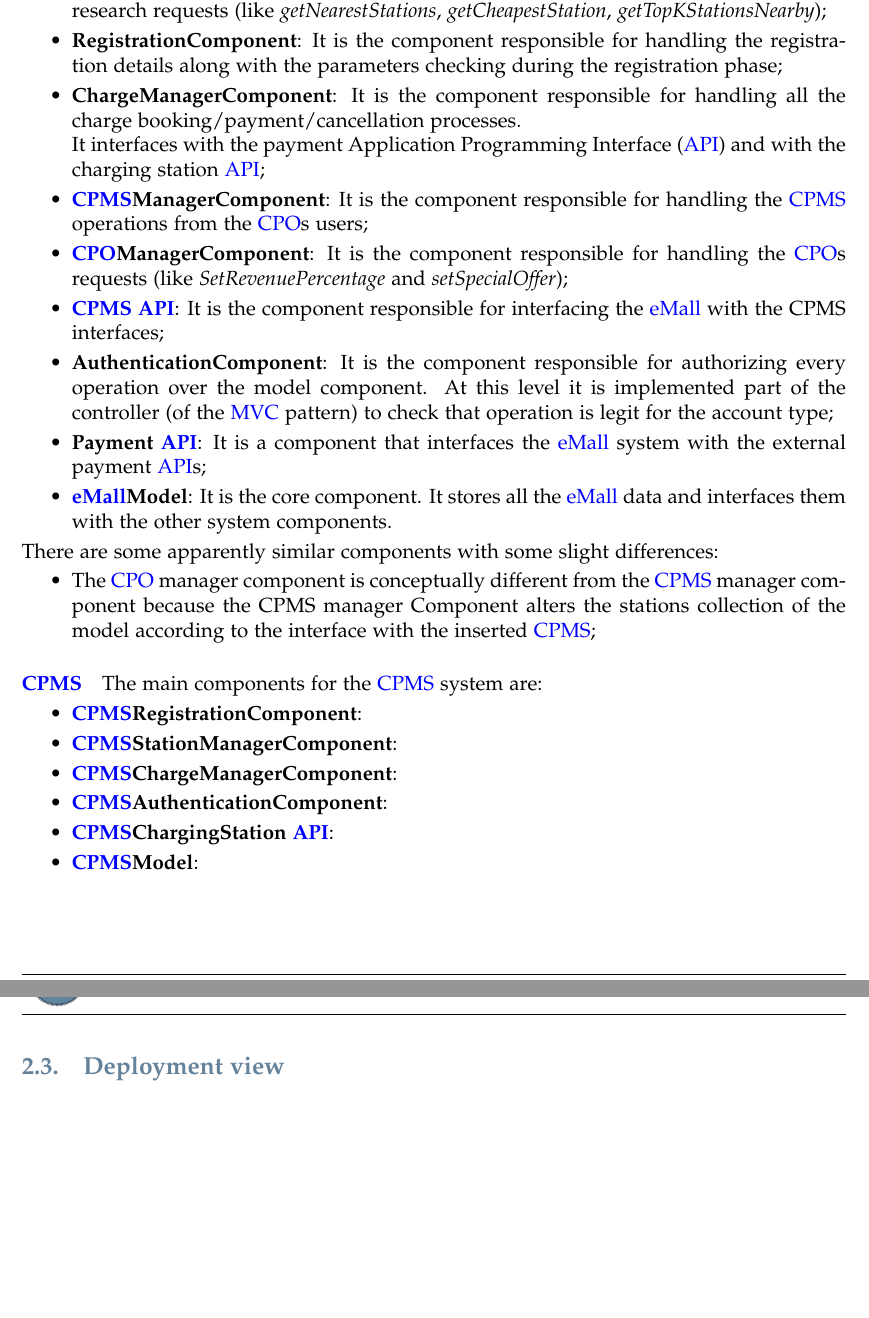
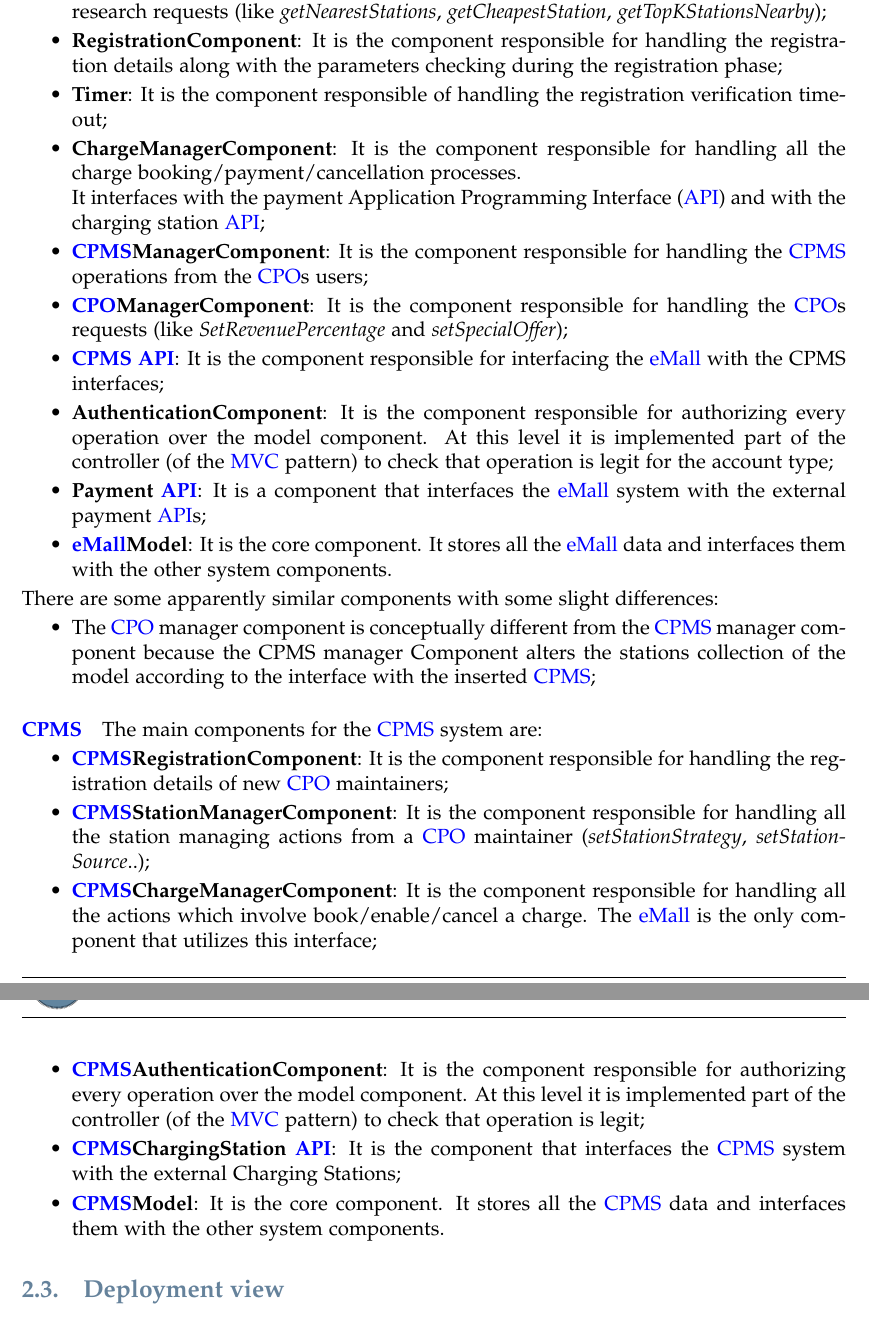
Before and after one commit to federico-mandelli/CoriglianoMandelliPignataro, a LaTeX thesis (DD/main.tex, which reads DD/ArchitecturalDesign.tex): two parts of pages 9 and 10 of 18, joined at a grey line, cut so that both start at the same text, the shorter picture padded with empty space. Compiled offline with pdfLaTeX.

```diff
--- a/DD/ArchitecturalDesign.tex
+++ b/DD/ArchitecturalDesign.tex
@@ -81,6 +81,7 @@
 \begin{itemize}
     \item \textbf{StationsComponent}: It is the component responsible for handling all the stations research requests (like \textit{getNearestStations}, \textit{getCheapestStation}, \textit{getTopKStationsNearby});
     \item \textbf{RegistrationComponent}: It is the component responsible for handling the registration details along with the parameters checking during the registration phase;
+    \item \textbf{Timer}: It is the component responsible of handling the registration verification timeout;
     \item \textbf{ChargeManagerComponent}: It is the component responsible for handling all the charge booking/payment/cancellation processes. \\ It interfaces with the payment \ac{API} and with the charging station \ac{API};
     \item \textbf{\ac{CPMS}ManagerComponent}: It is the component responsible for handling the \ac{CPMS} operations from the \acp{CPO} users;
     \item \textbf{\ac{CPO}ManagerComponent}: It is the component responsible for handling the \acp{CPO} requests (like \textit{SetRevenuePercentage} and \textit{setSpecialOffer});
@@ -96,12 +97,12 @@
 \paragraph{\textbf{\ac{CPMS}}}
 The main components for the \ac{CPMS} system are:
 \begin{itemize}
-    \item \textbf{\ac{CPMS}RegistrationComponent}:
-    \item \textbf{\ac{CPMS}StationManagerComponent}:
-    \item \textbf{\ac{CPMS}ChargeManagerComponent}:
-    \item \textbf{\ac{CPMS}AuthenticationComponent}:
-    \item \textbf{\ac{CPMS}ChargingStation \ac{API}}:
-    \item \textbf{\ac{CPMS}Model}:
+    \item \textbf{\ac{CPMS}RegistrationComponent}: It is the component responsible for handling the registration details of new \ac{CPO} maintainers;
+    \item \textbf{\ac{CPMS}StationManagerComponent}: It is the component responsible for handling all the station managing actions from a \ac{CPO} maintainer (\textit{setStationStrategy}, \textit{setStationSource}..);
+    \item \textbf{\ac{CPMS}ChargeManagerComponent}: It is the component responsible for handling all the actions which involve book/enable/cancel a charge. The \ac{eMall} is the only component that utilizes this interface;
+    \item \textbf{\ac{CPMS}AuthenticationComponent}: It is the component responsible for authorizing every operation over the model component. At this level it is implemented part of the controller (of the \ac{MVC} pattern) to check that operation is legit;
+    \item \textbf{\ac{CPMS}ChargingStation \ac{API}}: It is the component that interfaces the \ac{CPMS} system with the external Charging Stations;
+    \item \textbf{\ac{CPMS}Model}: It is the core component. It stores all the \ac{CPMS} data and interfaces them with the other system components.
 \end{itemize}
 
 \subsection{Deployment view}
```
Also changed, not shown: DD/Component/Component.png, DD/ArchitecturalDesign.tex (6 more changed lines), 2 other files.
